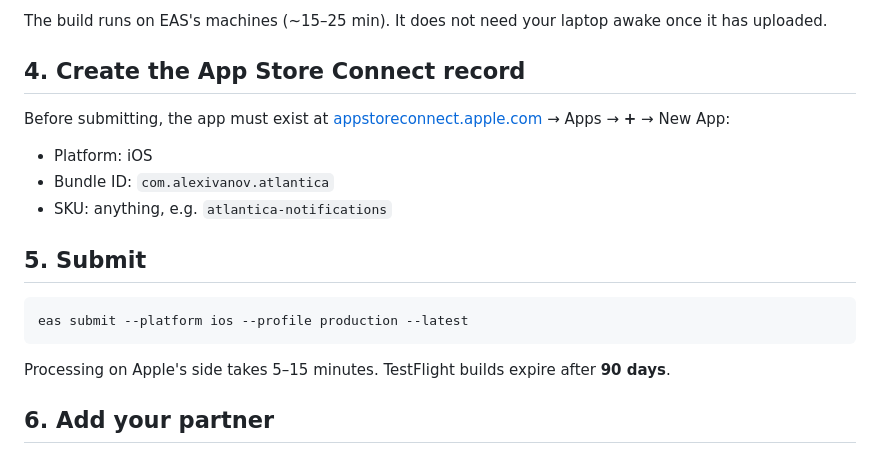
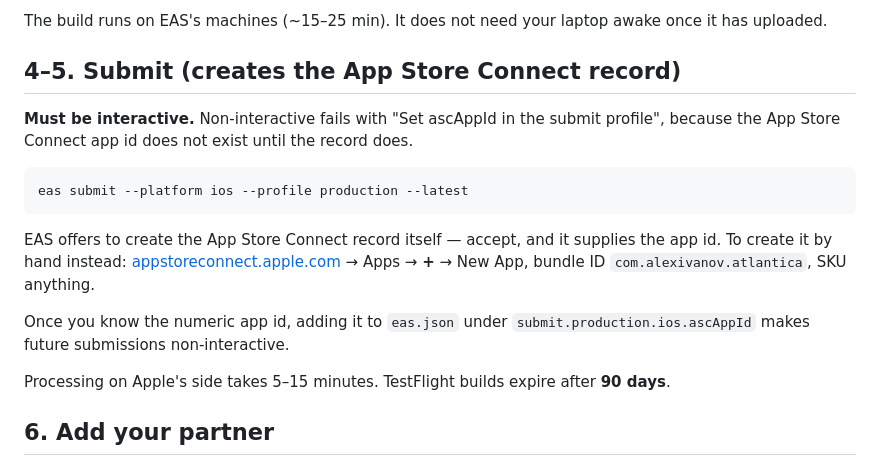
Before and after one commit to alexivanov/atlantica-notifications, a Markdown page: RELEASING.md, the part around the change. Drawn GitHub-style.

Commit message:
Note that eas submit must run interactively the first time
The EAS build succeeds on commit 263a529, producing an .ipa -- so the
shared-package fix was the last blocker and the widget, Live Activity
and signing all build on EAS.

Submission then fails non-interactively with "Set ascAppId in the submit
profile", because that id does not exist until the App Store Connect
record does. Documented, along with how to make later submissions
non-interactive once the id is known.

Co-Authored-By: Claude Opus 5 <noreply@anthropic.com>

````diff
--- a/RELEASING.md
+++ b/RELEASING.md
@@ -46,21 +46,23 @@ nothing, which is miserable to debug.
 The build runs on EAS's machines (~15–25 min). It does not need your laptop
 awake once it has uploaded.
 
-## 4. Create the App Store Connect record
+## 4–5. Submit (creates the App Store Connect record)
 
-Before submitting, the app must exist at
-[appstoreconnect.apple.com](https://appstoreconnect.apple.com) → Apps → **+** →
-New App:
-
-- Platform: iOS
-- Bundle ID: `com.alexivanov.atlantica`
-- SKU: anything, e.g. `atlantica-notifications`
-
-## 5. Submit
+**Must be interactive.** Non-interactive fails with "Set ascAppId in the submit
+profile", because the App Store Connect app id does not exist until the record
+does.
 
 ```sh
 eas submit --platform ios --profile production --latest
 ```
+
+EAS offers to create the App Store Connect record itself — accept, and it
+supplies the app id. To create it by hand instead:
+[appstoreconnect.apple.com](https://appstoreconnect.apple.com) → Apps → **+** →
+New App, bundle ID `com.alexivanov.atlantica`, SKU anything.
+
+Once you know the numeric app id, adding it to `eas.json` under
+`submit.production.ios.ascAppId` makes future submissions non-interactive.
 
 Processing on Apple's side takes 5–15 minutes. TestFlight builds expire after
 **90 days**.
````
